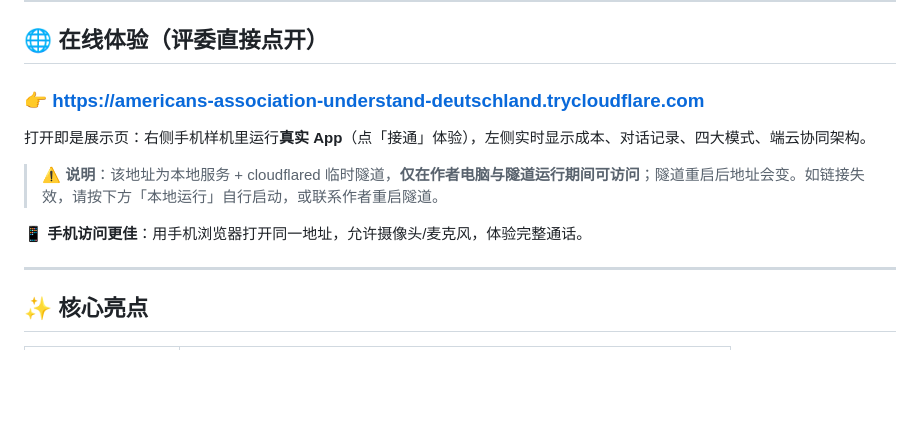
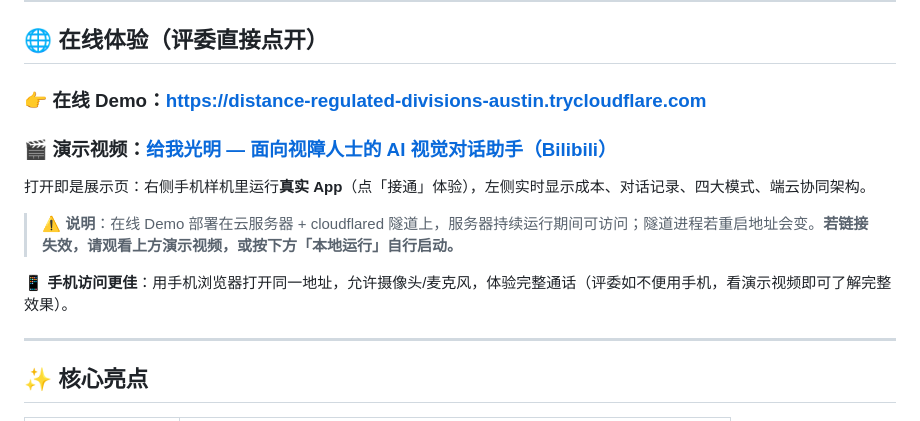
Before and after one commit to caoyue0115/Qiniu-Cloud-4th-Task---AI-Video-Talk, a Markdown page: README.md, the part around the change. Drawn GitHub-style; blank space fills up the shorter version.

Commit message:
docs: 更新在线Demo地址 + 添加Bilibili演示视频链接

```diff
--- a/README.md
+++ b/README.md
@@ -9,13 +9,15 @@
 
 ## 🌐 在线体验（评委直接点开）
 
-### 👉 **https://americans-association-understand-deutschland.trycloudflare.com**
+### 👉 在线 Demo：**https://distance-regulated-divisions-austin.trycloudflare.com**
+
+### 🎬 演示视频：**[给我光明 — 面向视障人士的 AI 视觉对话助手（Bilibili）](https://www.bilibili.com/video/BV1MVJp68EcK/)**
 
 打开即是展示页：右侧手机样机里运行**真实 App**（点「接通」体验），左侧实时显示成本、对话记录、四大模式、端云协同架构。
 
-> ⚠️ **说明**：该地址为本地服务 + cloudflared 临时隧道，**仅在作者电脑与隧道运行期间可访问**；隧道重启后地址会变。如链接失效，请按下方「本地运行」自行启动，或联系作者重启隧道。
+> ⚠️ **说明**：在线 Demo 部署在云服务器 + cloudflared 隧道上，服务器持续运行期间可访问；隧道进程若重启地址会变。**若链接失效，请观看上方演示视频，或按下方「本地运行」自行启动。**
 
-📱 **手机访问更佳**：用手机浏览器打开同一地址，允许摄像头/麦克风，体验完整通话。
+📱 **手机访问更佳**：用手机浏览器打开同一地址，允许摄像头/麦克风，体验完整通话（评委如不便用手机，看演示视频即可了解完整效果）。
 
 ---
 
```
